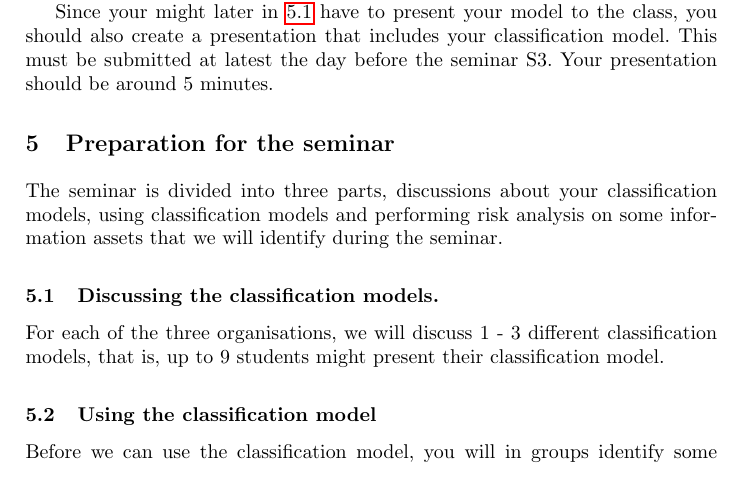
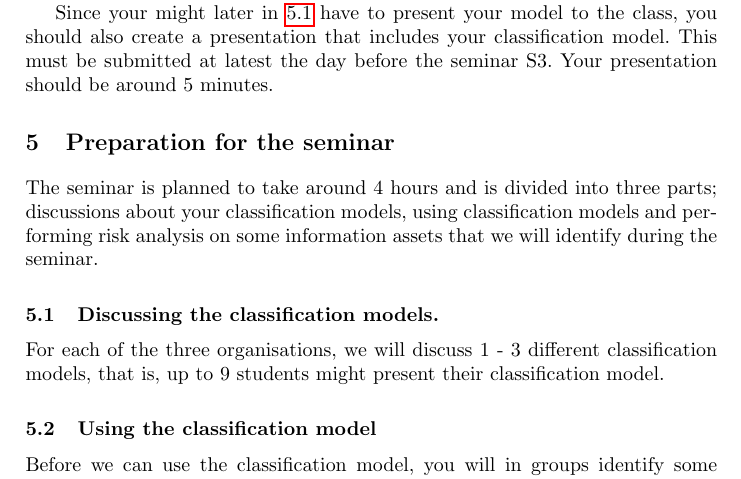
Before and after one commit to OpenSecEd/ism, a LaTeX paper (risksem/risksem.tex): part of page 3 of 4, cut so that both start at the same text. Compiled offline with pdfLaTeX.

Commit message:
Fixed issue #15, added est time needed for seminar

```diff
--- a/risksem/risksem.tex
+++ b/risksem/risksem.tex
@@ -152,9 +152,10 @@ presentation should be around 5 minutes.
 
 \section{Preparation for the seminar}
 
-The seminar is divided into three parts, discussions about your classification
-models, using classification models and performing risk analysis on some
-information assets that we will identify during the seminar.
+The seminar is planned to take around 4 hours and is divided into three parts;
+discussions about your classification models, using classification models and
+performing risk analysis on some information assets that we will identify during
+the seminar.
 
 \subsection{Discussing the classification models.}
 \label{sec:present}
```
